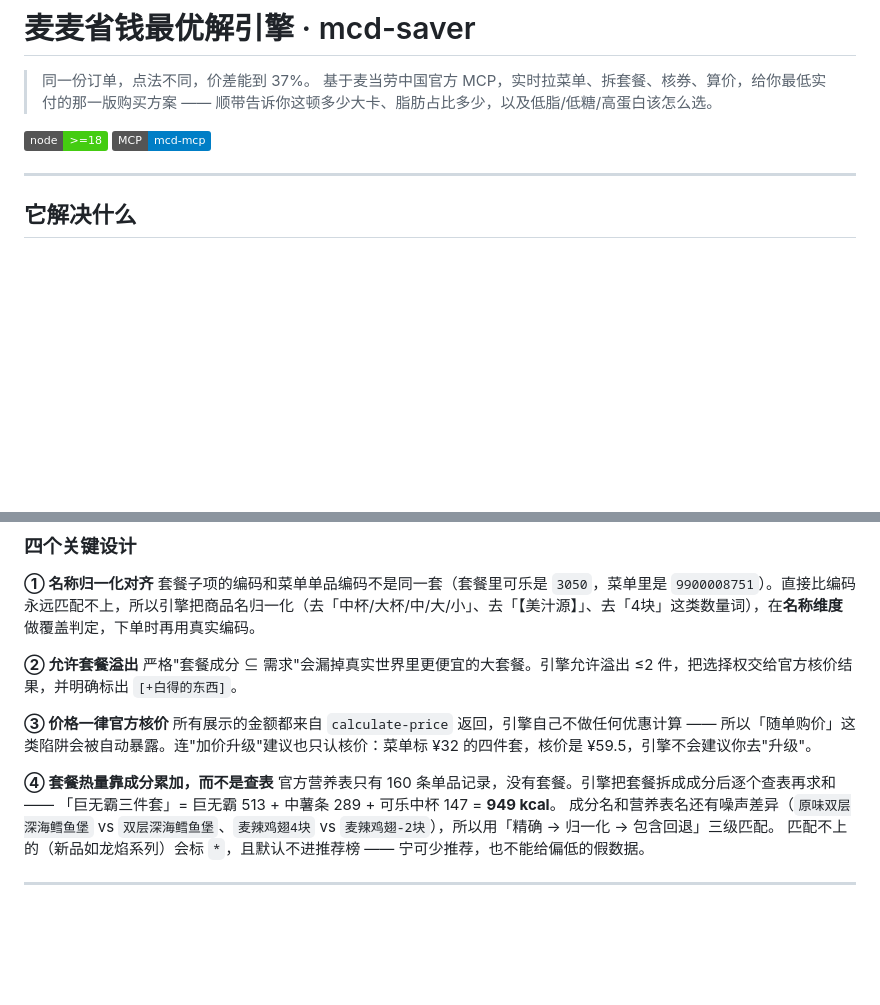
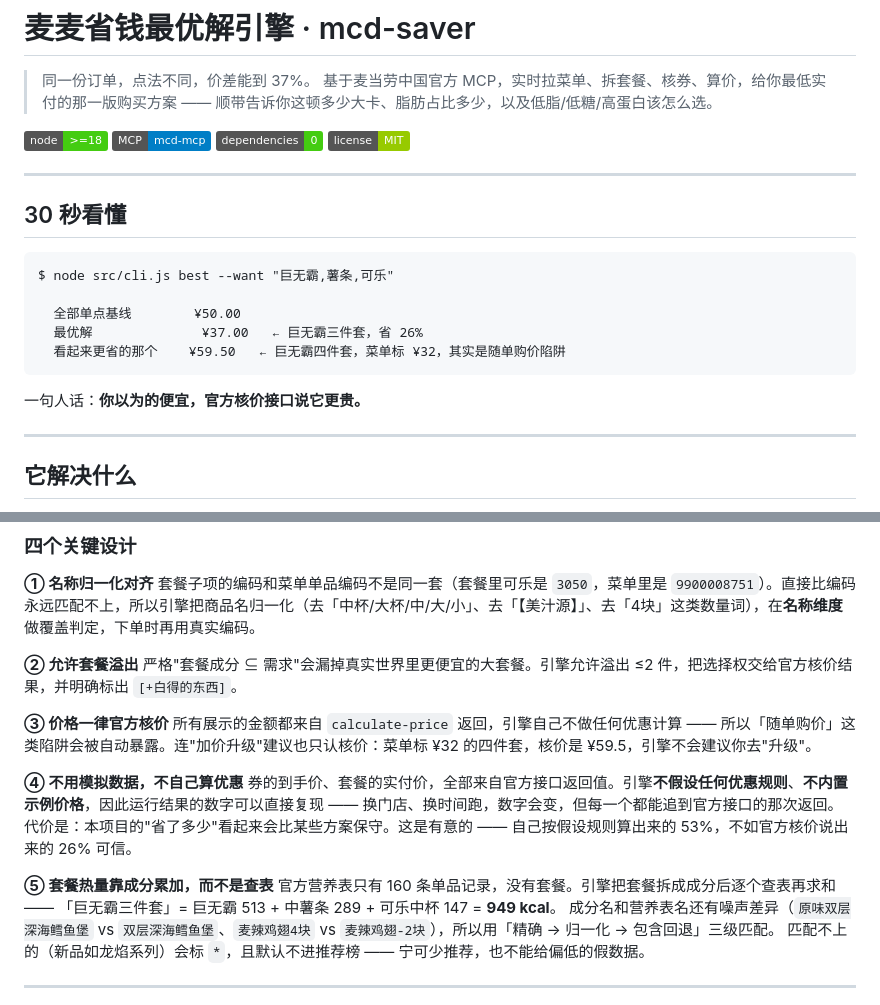
Before and after one commit to zddamn/mcd-saver, a Markdown page: README.md, 2 parts joined by grey strips. GitHub-like rendering; badges without logos; blank space fills up the shorter version.

````diff
--- a/README.md
+++ b/README.md
@@ -5,6 +5,22 @@
 
 [![Node](https://img.shields.io/badge/node-%3E%3D18-brightgreen)](https://nodejs.org/)
 [![MCP](https://img.shields.io/badge/MCP-mcd--mcp-blue)](https://github.com/M-China/mcd-mcp-server)
+[![Deps](https://img.shields.io/badge/dependencies-0-brightgreen)](./package.json)
+[![License](https://img.shields.io/badge/license-MIT-green)](./LICENSE)
+
+---
+
+## 30 秒看懂
+
+```
+$ node src/cli.js best --want "巨无霸,薯条,可乐"
+
+  全部单点基线        ¥50.00
+  最优解              ¥37.00   ← 巨无霸三件套，省 26%
+  看起来更省的那个    ¥59.50   ← 巨无霸四件套，菜单标 ¥32，其实是随单购价陷阱
+```
+
+一句人话：**你以为的便宜，官方核价接口说它更贵。**
 
 ---
 
@@ -216,7 +232,11 @@ node src/cli.js best --want "巨无霸,薯条,可乐" --max-kcal 800
 **③ 价格一律官方核价**
 所有展示的金额都来自 `calculate-price` 返回，引擎自己不做任何优惠计算 —— 所以「随单购价」这类陷阱会被自动暴露。连"加价升级"建议也只认核价：菜单标 ¥32 的四件套，核价是 ¥59.5，引擎不会建议你去"升级"。
 
-**④ 套餐热量靠成分累加，而不是查表**
+**④ 不用模拟数据，不自己算优惠**
+券的到手价、套餐的实付价，全部来自官方接口返回值。引擎**不假设任何优惠规则**、**不内置示例价格**，因此运行结果的数字可以直接复现 —— 换门店、换时间跑，数字会变，但每一个都能追到官方接口的那次返回。
+代价是：本项目的"省了多少"看起来会比某些方案保守。这是有意的 —— 自己按假设规则算出来的 53%，不如官方核价说出来的 26% 可信。
+
+**⑤ 套餐热量靠成分累加，而不是查表**
 官方营养表只有 160 条单品记录，没有套餐。引擎把套餐拆成成分后逐个查表再求和 —— 「巨无霸三件套」= 巨无霸 513 + 中薯条 289 + 可乐中杯 147 = **949 kcal**。
 成分名和营养表名还有噪声差异（`原味双层深海鳕鱼堡` vs `双层深海鳕鱼堡`、`麦辣鸡翅4块` vs `麦辣鸡翅-2块`），所以用「精确 → 归一化 → 包含回退」三级匹配。
 匹配不上的（新品如龙焰系列）会标 `*`，且默认不进推荐榜 —— 宁可少推荐，也不能给偏低的假数据。
````
